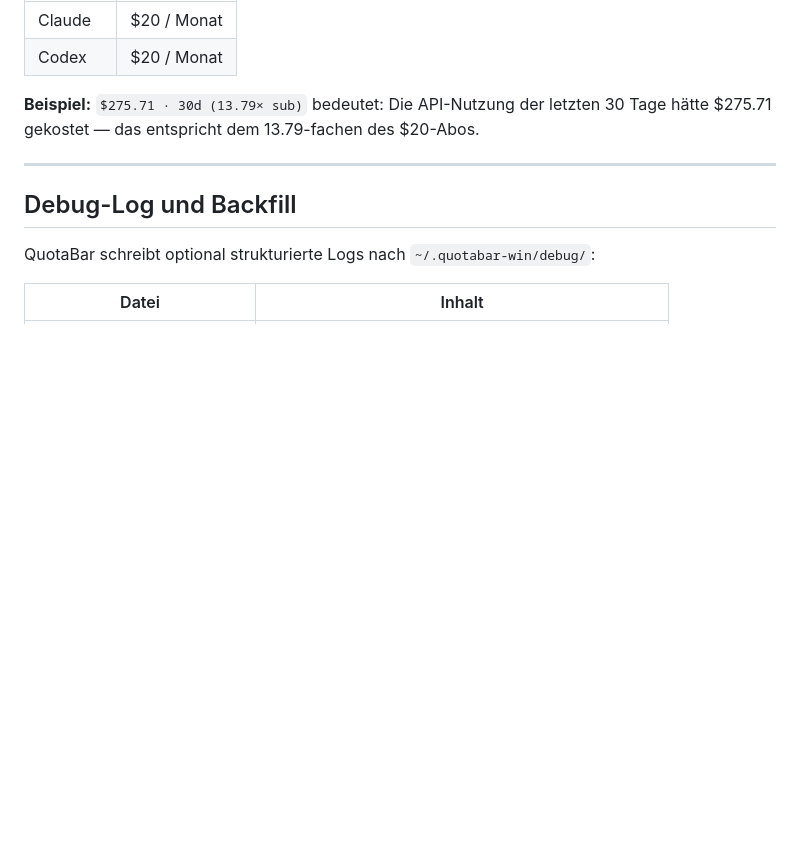
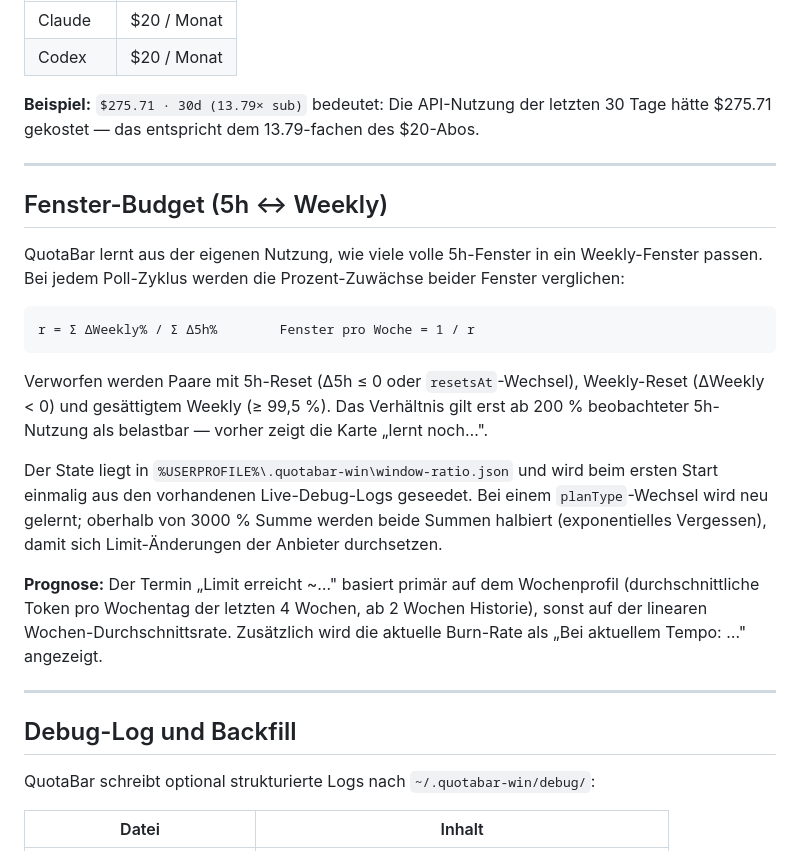
Before and after one commit to spiral023/QuotaBar, a Markdown page: docs/how-quotabar-calculates.md, the part around the change. Rendered like a GitHub page; blank space fills up the shorter version.

Commit message:
docs: document window budget calculation and forecast
Co-Authored-By: Claude Fable 5 <noreply@anthropic.com>

````diff
--- a/docs/how-quotabar-calculates.md
+++ b/docs/how-quotabar-calculates.md
@@ -235,6 +235,22 @@ Standardwerte (konfigurierbar in den App-Settings):
 
 ---
 
+## Fenster-Budget (5h ↔ Weekly)
+
+QuotaBar lernt aus der eigenen Nutzung, wie viele volle 5h-Fenster in ein Weekly-Fenster passen. Bei jedem Poll-Zyklus werden die Prozent-Zuwächse beider Fenster verglichen:
+
+```
+r = Σ ΔWeekly% / Σ Δ5h%        Fenster pro Woche = 1 / r
+```
+
+Verworfen werden Paare mit 5h-Reset (Δ5h ≤ 0 oder `resetsAt`-Wechsel), Weekly-Reset (ΔWeekly < 0) und gesättigtem Weekly (≥ 99,5 %). Das Verhältnis gilt erst ab 200 % beobachteter 5h-Nutzung als belastbar — vorher zeigt die Karte „lernt noch…".
+
+Der State liegt in `%USERPROFILE%\.quotabar-win\window-ratio.json` und wird beim ersten Start einmalig aus den vorhandenen Live-Debug-Logs geseedet. Bei einem `planType`-Wechsel wird neu gelernt; oberhalb von 3000 % Summe werden beide Summen halbiert (exponentielles Vergessen), damit sich Limit-Änderungen der Anbieter durchsetzen.
+
+**Prognose:** Der Termin „Limit erreicht ~…" basiert primär auf dem Wochenprofil (durchschnittliche Token pro Wochentag der letzten 4 Wochen, ab 2 Wochen Historie), sonst auf der linearen Wochen-Durchschnittsrate. Zusätzlich wird die aktuelle Burn-Rate als „Bei aktuellem Tempo: …" angezeigt.
+
+---
+
 ## Debug-Log und Backfill
 
 QuotaBar schreibt optional strukturierte Logs nach `~/.quotabar-win/debug/`:
````
